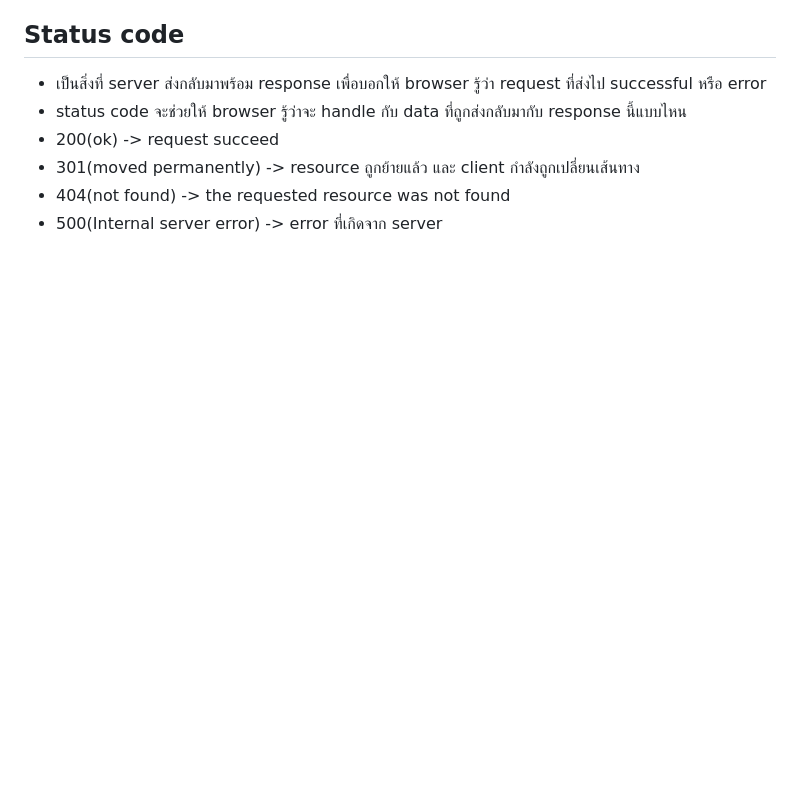
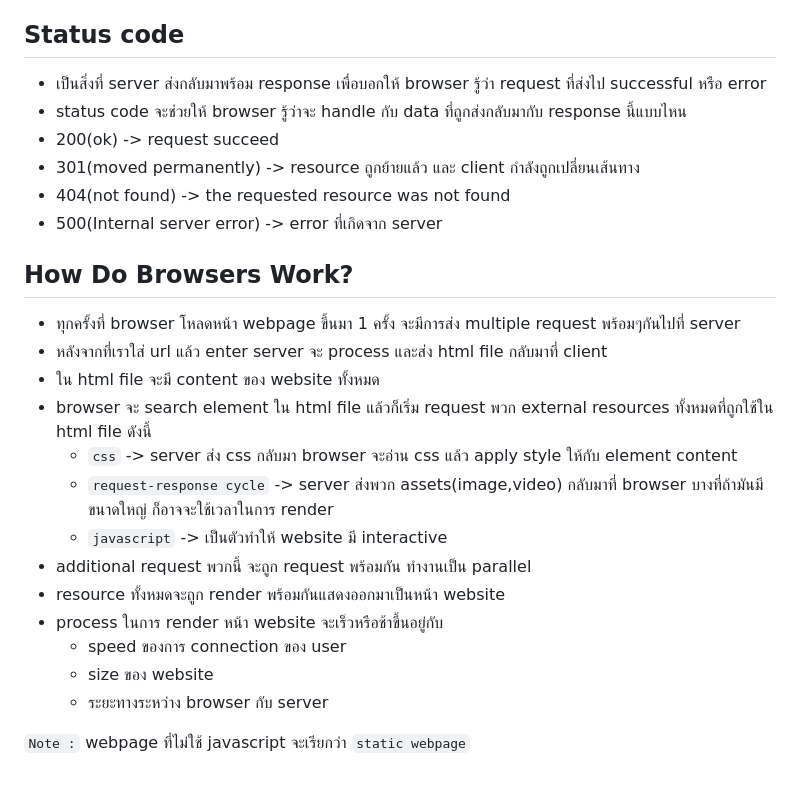
Before and after one commit to guntza10/Zero-To-Fullstack, a Markdown page: README.md, the part around the change printed below. Drawn GitHub-style; blank space fills up the shorter version.

Commit message:
update how do browsers work?

```diff
--- a/README.md
+++ b/README.md
@@ -56,3 +56,21 @@
 - 301(moved permanently) -> resource ถูกย้ายแล้ว และ client กำลังถูกเปลี่ยนเส้นทาง
 - 404(not found) -> the requested resource was not found
 - 500(Internal server error) -> error ที่เกิดจาก server
+
+## How Do Browsers Work?
+
+- ทุกครั้งที่ browser โหลดหน้า webpage ขึ้นมา 1 ครั้ง จะมีการส่ง multiple request พร้อมๆกันไปที่ server
+- หลังจากที่เราใส่ url แล้ว enter server จะ process และส่ง html file กลับมาที่ client
+- ใน html file จะมี content ของ website ทั้งหมด
+- browser จะ search element ใน html file แล้วก็เริ่ม request พวก external resources ทั้งหมดที่ถูกใช้ใน html file ดังนี้
+  - `css` -> server ส่ง css กลับมา browser จะอ่าน css แล้ว apply style ให้กับ element content
+  - `request-response cycle` -> server ส่งพวก assets(image,video) กลับมาที่ browser บางที่ถ้ามันมีขนาดใหญ่ ก็อาจจะใช้เวลาในการ render
+  - `javascript` -> เป็นตัวทำให้ website มี interactive
+- additional request พวกนี้ จะถูก request พร้อมกัน ทำงานเป็น parallel
+- resource ทั้งหมดจะถูก render พร้อมกันแสดงออกมาเป็นหน้า website
+- process ในการ render หน้า website จะเร็วหรือช้าขึ้นอยู่กับ
+  - speed ของการ connection ของ user
+  - size ของ website
+  - ระยะทางระหว่าง browser กับ server
+
+`Note :` webpage ที่ไม่ใช้ javascript จะเรียกว่า `static webpage`
```
Also changed, not shown: other parts of README.md (+1 -1 lines).
